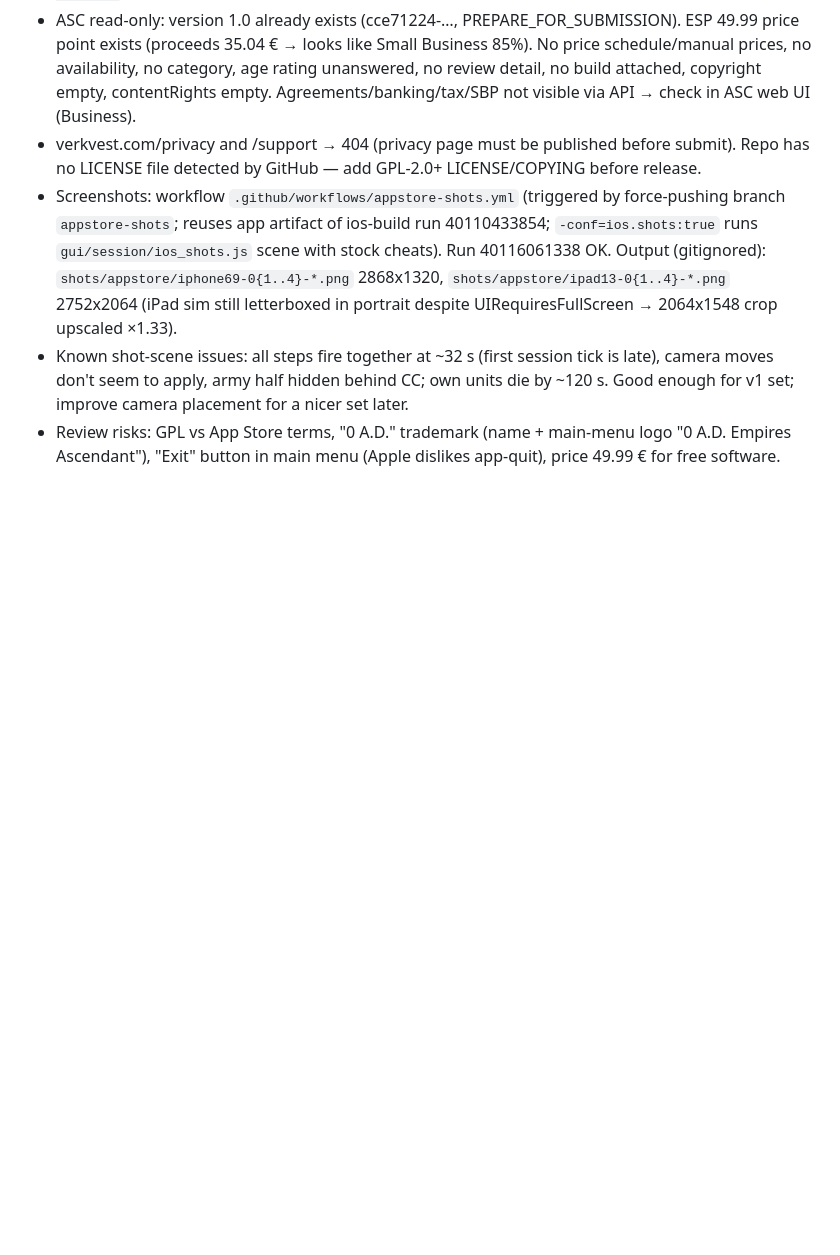
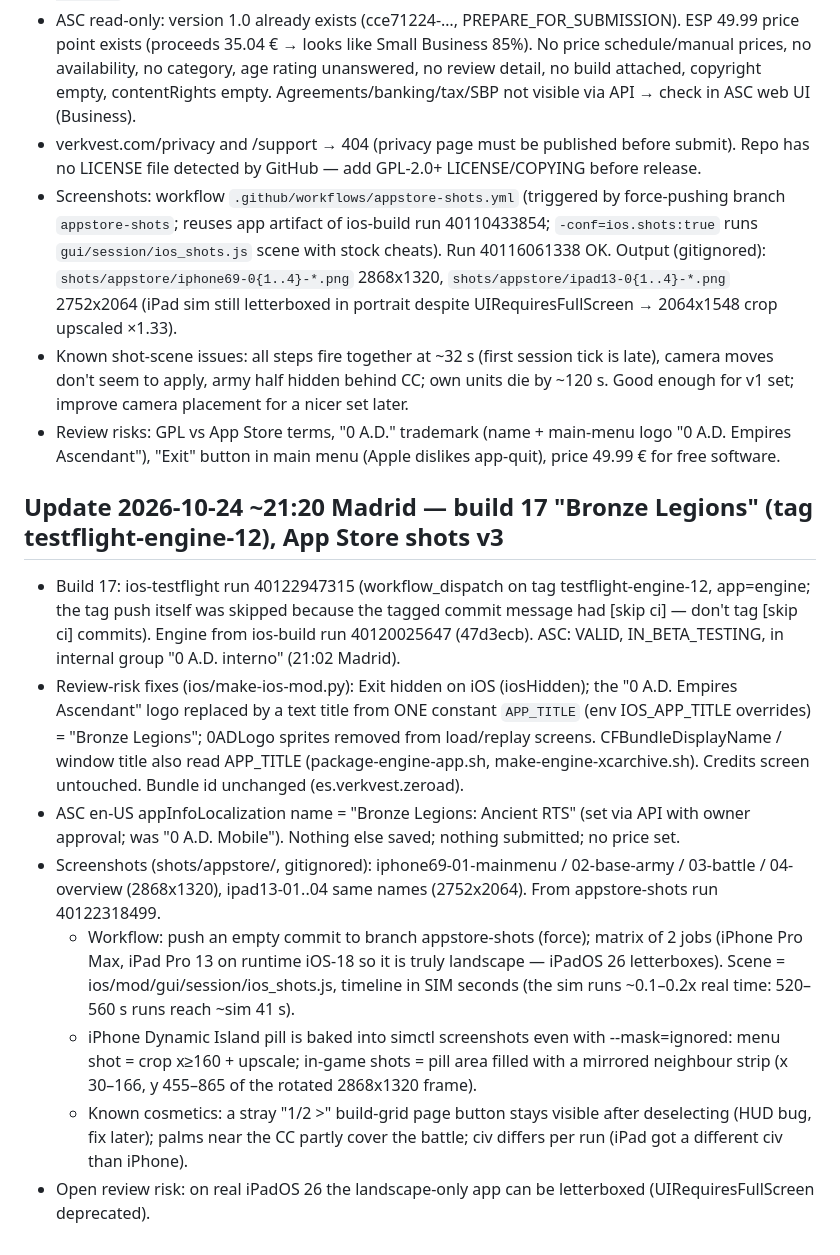
Before and after one commit to verkvest/zeroad-ios, a Markdown page: HANDOFF.md, the part around the change. Drawn GitHub-style; blank space fills up the shorter version.

Commit message:
HANDOFF: build 17 Bronze Legions, ASC name, shots v3 [skip ci]

```diff
--- a/HANDOFF.md
+++ b/HANDOFF.md
@@ -132,3 +132,24 @@ Updated: 2026-10-24 11:22 (Europe/Madrid)
 - Screenshots: workflow `.github/workflows/appstore-shots.yml` (triggered by force-pushing branch `appstore-shots`; reuses app artifact of ios-build run 40110433854; `-conf=ios.shots:true` runs `gui/session/ios_shots.js` scene with stock cheats). Run 40116061338 OK. Output (gitignored): `shots/appstore/iphone69-0{1..4}-*.png` 2868x1320, `shots/appstore/ipad13-0{1..4}-*.png` 2752x2064 (iPad sim still letterboxed in portrait despite UIRequiresFullScreen → 2064x1548 crop upscaled ×1.33).
 - Known shot-scene issues: all steps fire together at ~32 s (first session tick is late), camera moves don't seem to apply, army half hidden behind CC; own units die by ~120 s. Good enough for v1 set; improve camera placement for a nicer set later.
 - Review risks: GPL vs App Store terms, "0 A.D." trademark (name + main-menu logo "0 A.D. Empires Ascendant"), "Exit" button in main menu (Apple dislikes app-quit), price 49.99 € for free software.
+
+## Update 2026-10-24 ~21:20 Madrid — build 17 "Bronze Legions" (tag testflight-engine-12), App Store shots v3
+- Build 17: ios-testflight run 40122947315 (workflow_dispatch on tag testflight-engine-12, app=engine; the tag push itself was
+  skipped because the tagged commit message had [skip ci] — don't tag [skip ci] commits). Engine from ios-build run 40120025647 (47d3ecb).
+  ASC: VALID, IN_BETA_TESTING, in internal group "0 A.D. interno" (21:02 Madrid).
+- Review-risk fixes (ios/make-ios-mod.py): Exit hidden on iOS (iosHidden); the "0 A.D. Empires Ascendant" logo replaced by a text title
+  from ONE constant `APP_TITLE` (env IOS_APP_TITLE overrides) = "Bronze Legions"; 0ADLogo sprites removed from load/replay screens.
+  CFBundleDisplayName / window title also read APP_TITLE (package-engine-app.sh, make-engine-xcarchive.sh). Credits screen untouched.
+  Bundle id unchanged (es.verkvest.zeroad).
+- ASC en-US appInfoLocalization name = "Bronze Legions: Ancient RTS" (set via API with owner approval; was "0 A.D. Mobile").
+  Nothing else saved; nothing submitted; no price set.
+- Screenshots (shots/appstore/, gitignored): iphone69-01-mainmenu / 02-base-army / 03-battle / 04-overview (2868x1320),
+  ipad13-01..04 same names (2752x2064). From appstore-shots run 40122318499.
+  * Workflow: push an empty commit to branch appstore-shots (force); matrix of 2 jobs (iPhone Pro Max, iPad Pro 13 on runtime iOS-18
+    so it is truly landscape — iPadOS 26 letterboxes). Scene = ios/mod/gui/session/ios_shots.js, timeline in SIM seconds
+    (the sim runs ~0.1–0.2x real time: 520–560 s runs reach ~sim 41 s).
+  * iPhone Dynamic Island pill is baked into simctl screenshots even with --mask=ignored: menu shot = crop x≥160 + upscale;
+    in-game shots = pill area filled with a mirrored neighbour strip (x 30–166, y 455–865 of the rotated 2868x1320 frame).
+  * Known cosmetics: a stray "1/2 >" build-grid page button stays visible after deselecting (HUD bug, fix later);
+    palms near the CC partly cover the battle; civ differs per run (iPad got a different civ than iPhone).
+- Open review risk: on real iPadOS 26 the landscape-only app can be letterboxed (UIRequiresFullScreen deprecated).
```
